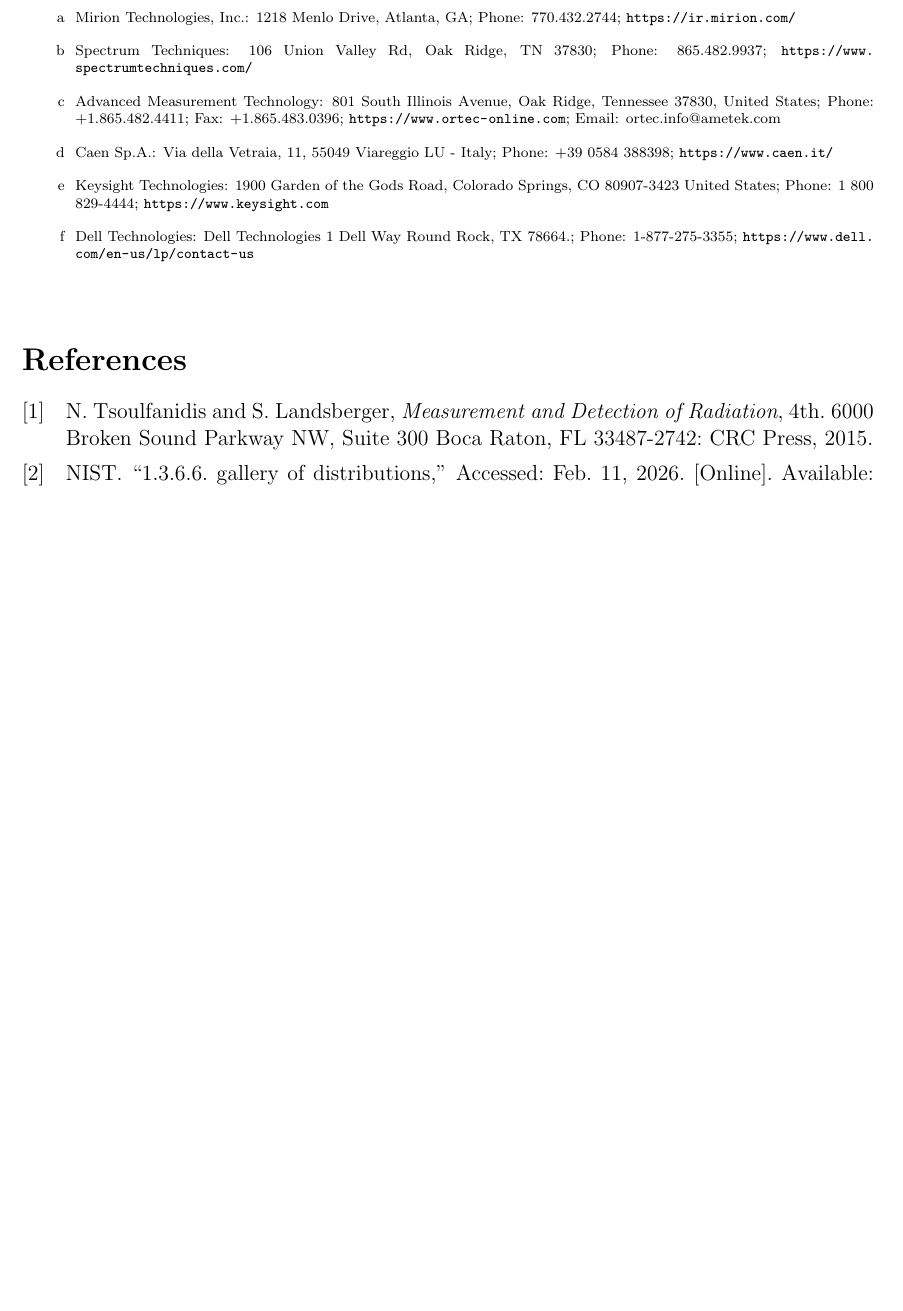
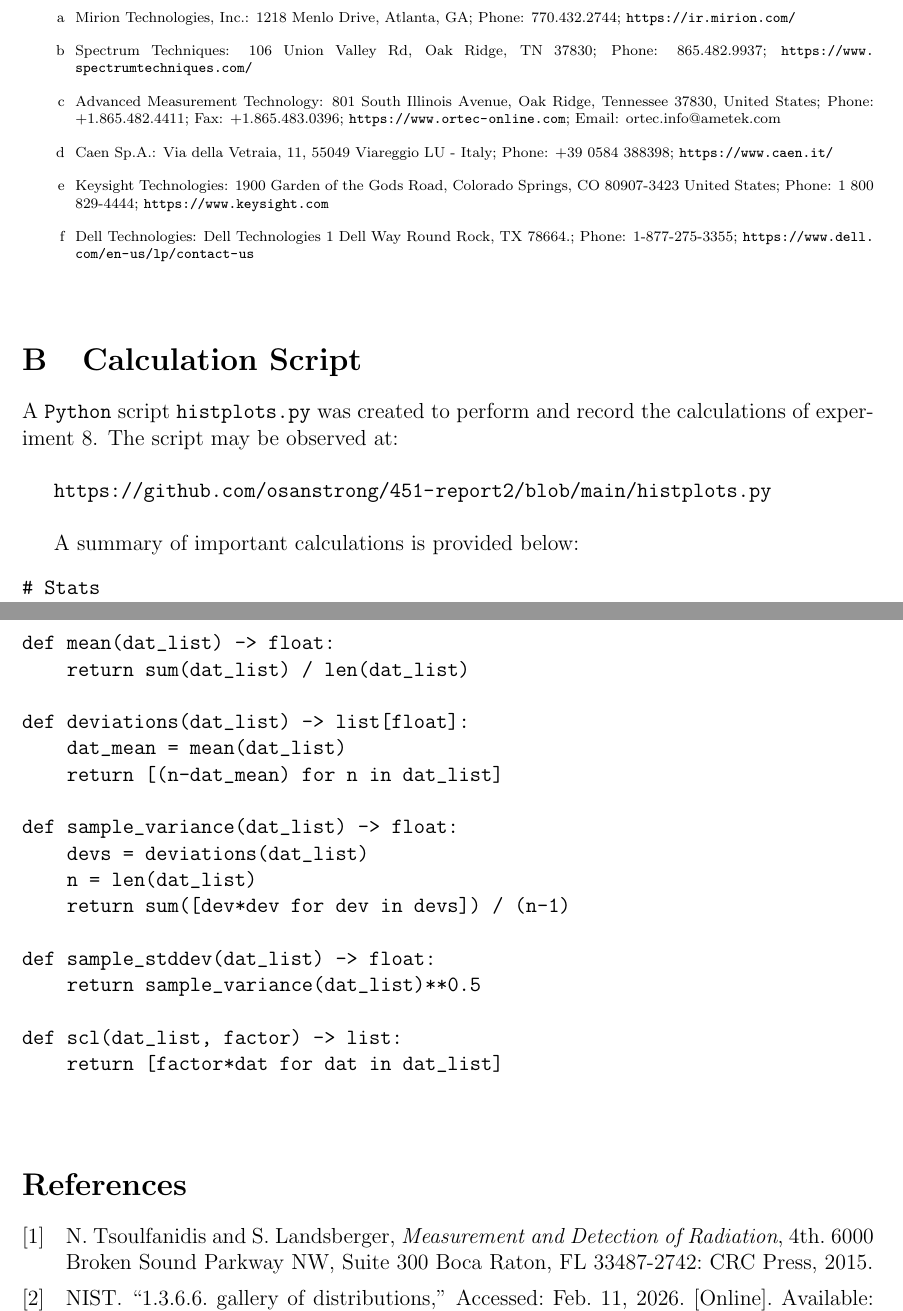
Before and after one commit to osanstrong/451-report2, a LaTeX paper (main.tex): part of page 18 of 19 before the commit and two parts of pages 18 and 19 of 19 after it, the two joined at a grey line, cut so that both start at the same text, the shorter picture padded with empty space. Compiled offline with pdfLaTeX.

Commit message:
Added source of python script

```diff
--- a/main.tex
+++ b/main.tex
@@ -496,6 +497,35 @@
 \end{table}
 \FloatBarrier
 
+\section{Calculation Script}\label{app:script}
+A \texttt{Python} script \texttt{histplots.py} was created to perform and record the calculations of experiment 8. The script may be observed at:\\
+
+\url{https://github.com/osanstrong/451-report2/blob/main/histplots.py}\\
+
+A summary of important calculations is provided below:
+\begin{verbatim}
+# Stats
+def mean(dat_list) -> float:
+    return sum(dat_list) / len(dat_list)
+
+def deviations(dat_list) -> list[float]:
+    dat_mean = mean(dat_list)
+    return [(n-dat_mean) for n in dat_list]
+
+def sample_variance(dat_list) -> float:
+    devs = deviations(dat_list)
+    n = len(dat_list)
+    return sum([dev*dev for dev in devs]) / (n-1)
+
+def sample_stddev(dat_list) -> float:
+    return sample_variance(dat_list)**0.5
+
+def scl(dat_list, factor) -> list:
+    return [factor*dat for dat in dat_list]
+
+
+\end{verbatim}
+
 % \bibliographystyle{sty/ieeetran}
 \printbibliography
 \end{document}
```
Also changed, not shown: main.pdf, main.tex (3 more changed lines).
